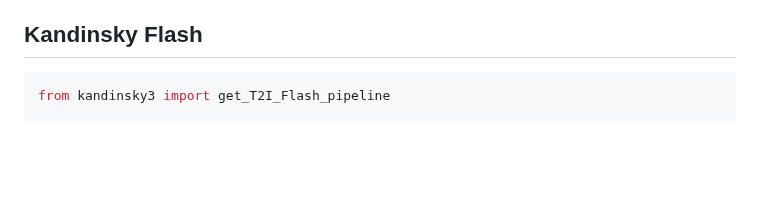
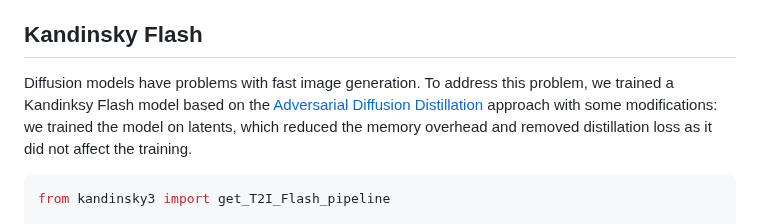
Before and after one commit to ai-forever/Kandinsky-3, a Markdown page: README.md, the part around the change. Rendered like a GitHub page; blank space fills up the shorter version.

Commit message:
upd rdme

````diff
--- a/README.md
+++ b/README.md
@@ -11,6 +11,8 @@
 We present Kandinsky 3.1, the follow-up to the Kandinsky 3.0 model, a large-scale text-to-image generation model based on latent diffusion, continuing the series of text-to-image Kandinsky models and reflecting our progress to achieve higher quality and realism of image generation, which we have enhanced and enriched with a variety of useful features and modes to give users more opportunities to fully utilise the power of our new model.
 
 ## Kandinsky Flash
+
+Diffusion models have problems with fast image generation. To address this problem, we trained a Kandinksy Flash model based on the [Adversarial Diffusion Distillation](https://arxiv.org/abs/2311.17042) approach with some modifications: we trained the model on latents, which reduced the memory overhead and removed distillation loss as it did not affect the training.
 
 ```python
 from kandinsky3 import get_T2I_Flash_pipeline
````
